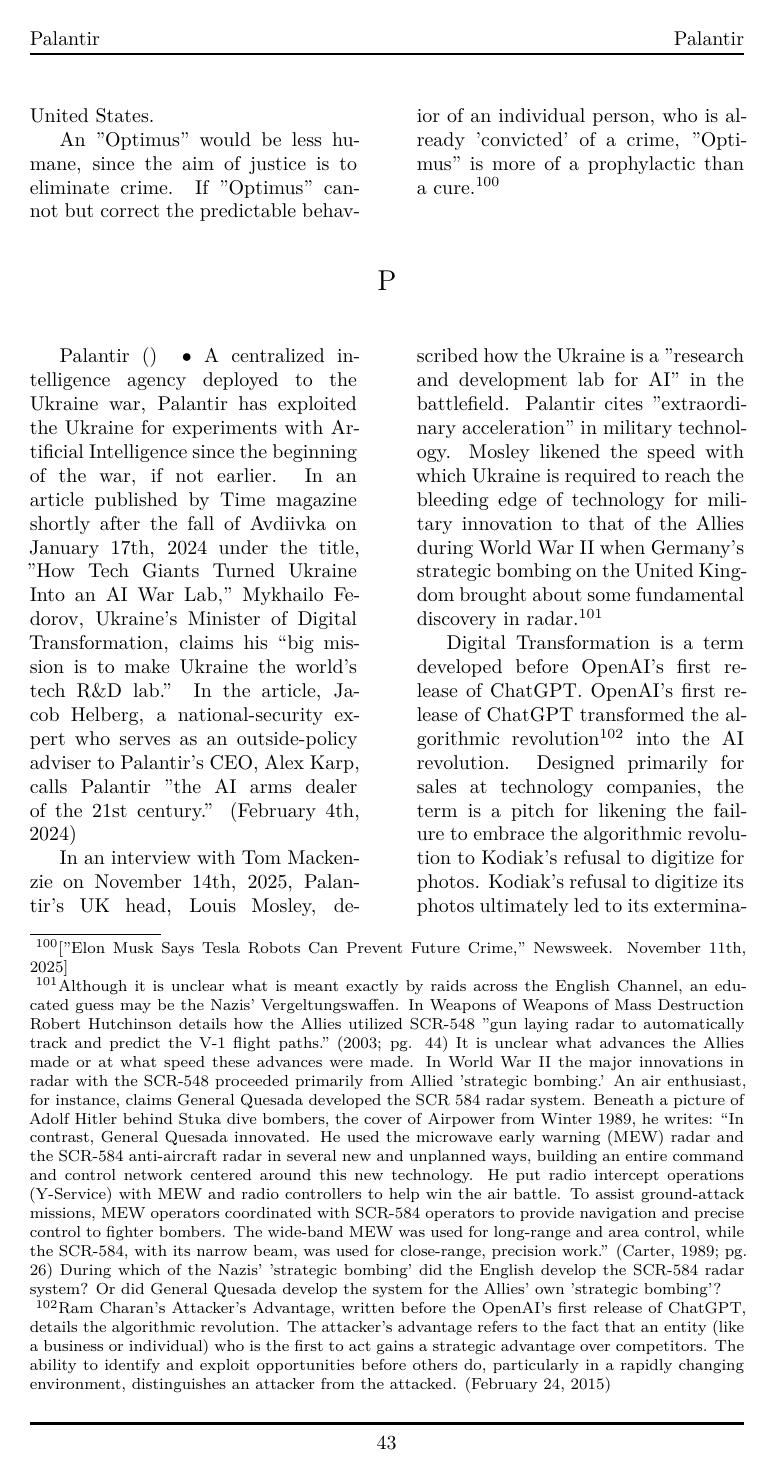
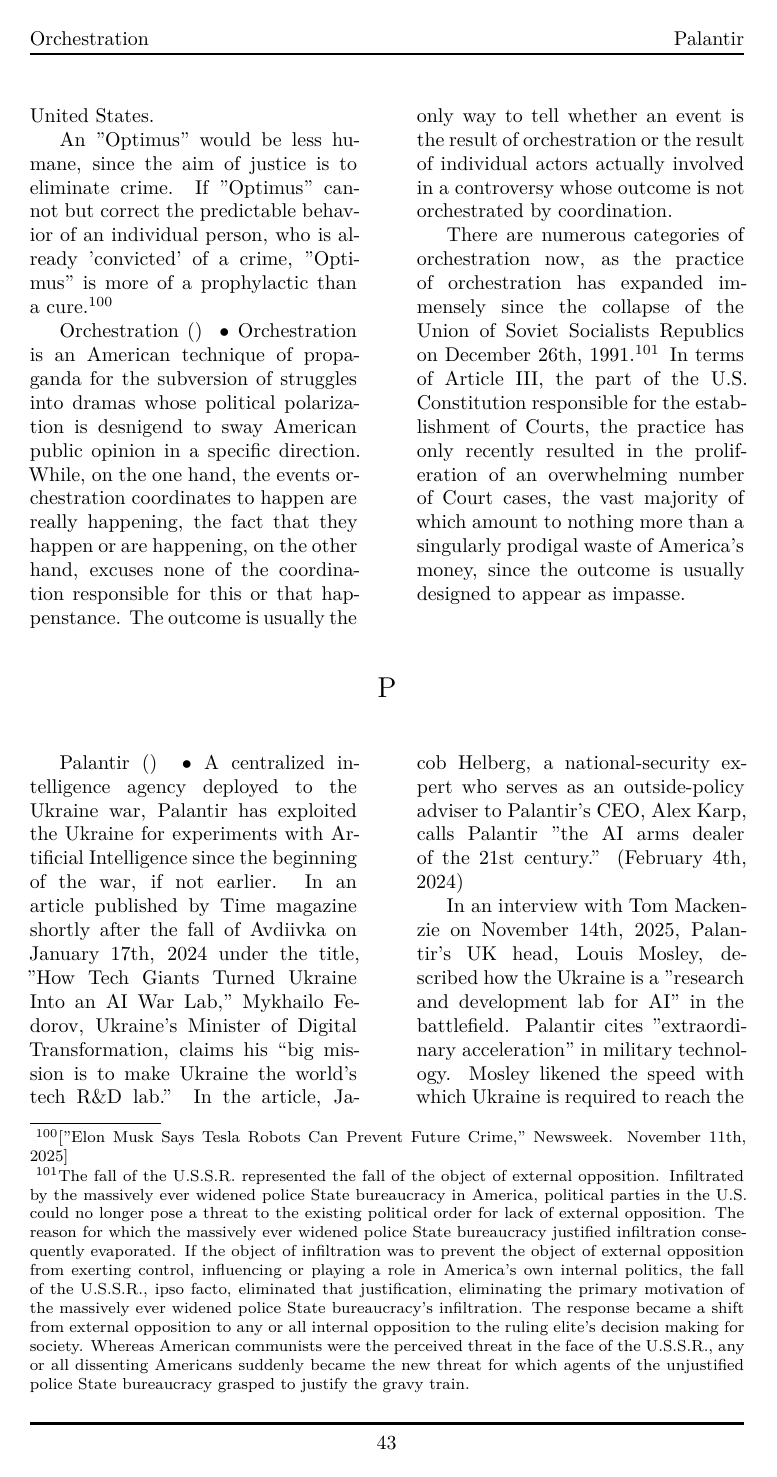
Before and after one commit to 3AC3B33B33B53BB3BF3C2/Xersonesus, a LaTeX document (AHACETFUW.tex): page 43 of 65. Compiled offline with XeLaTeX; a missing font is replaced by an installed copy or a similar font.

Commit message:
Orchestration

```diff
--- a/AHACETFUW.tex
+++ b/AHACETFUW.tex
@@ -573,6 +573,8 @@
 
 \entry{Optimus} {} {} {Elon Musk's proposal for prisoners to be released in exchange for these prisoners to be subject to the surveillance of a robot called "Optimus" is a radical departure from the various means of punishment contemporary America's system of 'justice' has yet to embrace. The problem with Musk's proposal is what is wrong with contemporary America's own system of 'justice' now. America's system of 'justice' suffers from two problems; the system does not concentrate on an elimination of the root cause of crime but on its effects; the second is that the system is so corrupted that to speak of it as a system of 'justice' is as flawed as trying to speak of justice itself in the United States. \newline \indent An "Optimus" would be less humane, since the aim of justice is to eliminate crime. If "Optimus" cannot but correct the predictable behavior of an individual person, who is already 'convicted' of a crime, "Optimus" is more of a prophylactic than a cure.\footnote{["Elon Musk Says Tesla Robots Can Prevent Future Crime," \emph{Newsweek}. November 11th, 2025]} }
 
+\entry{Orchestration} {} {} {Orchestration is an American technique of propaganda for the subversion of struggles into dramas whose political polarization is desnigend to sway American public opinion in a specific direction. While, on the one hand, the events orchestration coordinates to happen are really happening, the fact that they happen or are happening, on the other hand, excuses none of the coordination responsible for this or that happenstance. The outcome is usually the only way to tell whether an event is the result of orchestration or the result of individual actors actually involved in a controversy whose outcome is not orchestrated by coordination. \newline \indent There are numerous categories of orchestration now, as the practice of orchestration has expanded immensely since the collapse of the Union of Soviet Socialists Republics on December 26th, 1991.\footnote{The fall of the U.S.S.R. represented the fall of the object of external opposition. Infiltrated by the massively ever widened police State bureaucracy in America, political parties in the U.S. could no longer pose a threat to the existing political order for lack of external opposition. The reason for which the massively ever widened police State bureaucracy justified infiltration consequently evaporated. If the object of infiltration was to prevent the object of external opposition from exerting control, influencing or playing a role in America's own internal politics, the fall of the U.S.S.R., ipso facto, eliminated that justification, eliminating the primary motivation of the massively ever widened police State bureaucracy's infiltration. The response became a shift from external opposition to any or all internal opposition to the ruling elite's decision making for society. Whereas American communists were the perceived threat in the face of the U.S.S.R., any or all dissenting Americans suddenly became the new threat for which agents of the unjustified police State bureaucracy grasped to justify the gravy train. } In terms of Article III, the part of the U.S. Constitution responsible for the establishment of Courts, the practice has only recently resulted in the proliferation of an overwhelming number of Court cases, the vast majority of which amount to nothing more than a singularly prodigal waste of America's money, since the outcome is usually designed to appear as impasse.  }
+
 \end{multicols}
 
 %----------------------------------------------------------------------------------------
```
Also changed, not shown: AHACETFUW.pdf, 2 other files.
